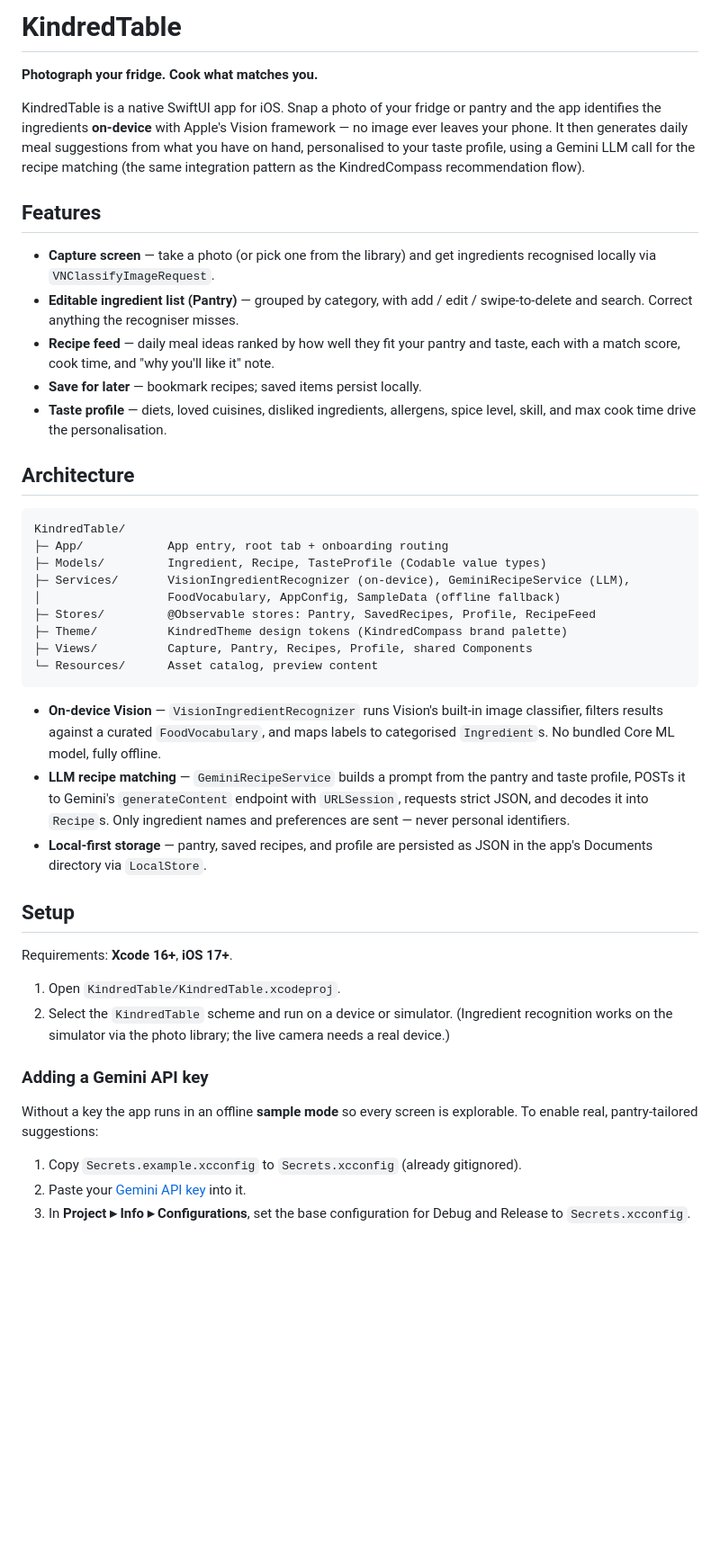
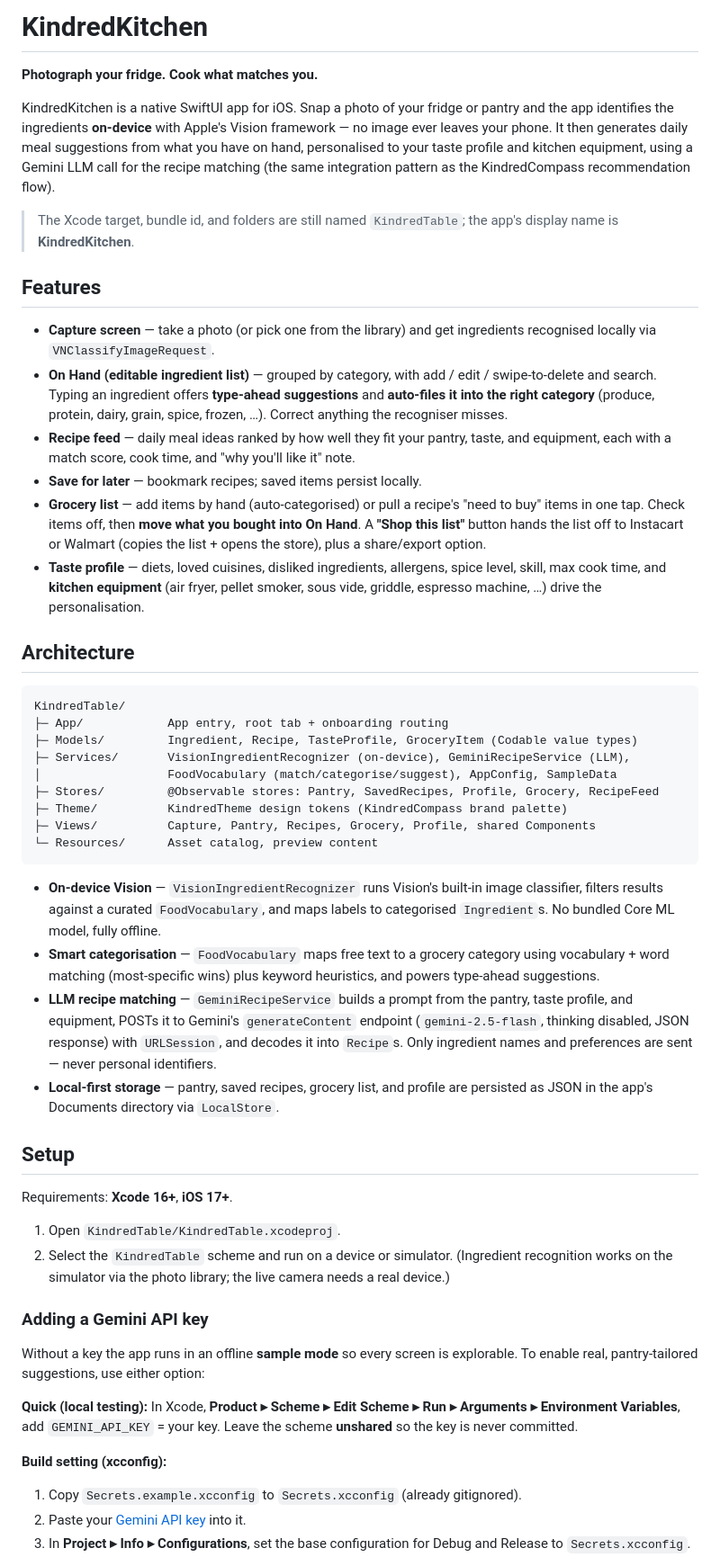
Before and after one commit to chuckg73-create/chuckg73-create.github.io, a Markdown page: KindredTable/README.md, the part around one of its changes. Shown at 90% size. Drawn GitHub-style; blank space fills up the shorter version.

Commit message:
Update README for KindredKitchen features
Document the current app: KindredKitchen display name, On Hand tab with
type-ahead + auto-categorization, grocery list with Shop-this-list handoff,
kitchen-equipment personalization, gemini-2.5-flash, and the scheme
env-var key setup.

Co-Authored-By: Claude Opus 4.8 <noreply@anthropic.com>
Claude-Session: https://claude.ai/code/session_01W7mTUcEG91xS3PvMNfQ9uW

````diff
--- a/KindredTable/README.md
+++ b/KindredTable/README.md
@@ -1,49 +1,65 @@
-# KindredTable
+# KindredKitchen
 
 **Photograph your fridge. Cook what matches you.**
 
-KindredTable is a native SwiftUI app for iOS. Snap a photo of your fridge or
+KindredKitchen is a native SwiftUI app for iOS. Snap a photo of your fridge or
 pantry and the app identifies the ingredients **on-device** with Apple's Vision
 framework — no image ever leaves your phone. It then generates daily meal
-suggestions from what you have on hand, personalised to your taste profile, using
-a Gemini LLM call for the recipe matching (the same integration pattern as the
-KindredCompass recommendation flow).
+suggestions from what you have on hand, personalised to your taste profile and
+kitchen equipment, using a Gemini LLM call for the recipe matching (the same
+integration pattern as the KindredCompass recommendation flow).
+
+> The Xcode target, bundle id, and folders are still named `KindredTable`; the
+> app's display name is **KindredKitchen**.
 
 ## Features
 
 - **Capture screen** — take a photo (or pick one from the library) and get
   ingredients recognised locally via `VNClassifyImageRequest`.
-- **Editable ingredient list (Pantry)** — grouped by category, with add / edit /
-  swipe-to-delete and search. Correct anything the recogniser misses.
-- **Recipe feed** — daily meal ideas ranked by how well they fit your pantry and
-  taste, each with a match score, cook time, and "why you'll like it" note.
+- **On Hand (editable ingredient list)** — grouped by category, with add / edit /
+  swipe-to-delete and search. Typing an ingredient offers **type-ahead
+  suggestions** and **auto-files it into the right category** (produce, protein,
+  dairy, grain, spice, frozen, …). Correct anything the recogniser misses.
+- **Recipe feed** — daily meal ideas ranked by how well they fit your pantry,
+  taste, and equipment, each with a match score, cook time, and "why you'll like
+  it" note.
 - **Save for later** — bookmark recipes; saved items persist locally.
+- **Grocery list** — add items by hand (auto-categorised) or pull a recipe's
+  "need to buy" items in one tap. Check items off, then **move what you bought
+  into On Hand**. A **"Shop this list"** button hands the list off to Instacart
+  or Walmart (copies the list + opens the store), plus a share/export option.
 - **Taste profile** — diets, loved cuisines, disliked ingredients, allergens,
-  spice level, skill, and max cook time drive the personalisation.
+  spice level, skill, max cook time, and **kitchen equipment** (air fryer,
+  pellet smoker, sous vide, griddle, espresso machine, …) drive the
+  personalisation.
 
 ## Architecture
 
 ```
 KindredTable/
 ├─ App/            App entry, root tab + onboarding routing
-├─ Models/         Ingredient, Recipe, TasteProfile (Codable value types)
+├─ Models/         Ingredient, Recipe, TasteProfile, GroceryItem (Codable value types)
 ├─ Services/       VisionIngredientRecognizer (on-device), GeminiRecipeService (LLM),
-│                  FoodVocabulary, AppConfig, SampleData (offline fallback)
-├─ Stores/         @Observable stores: Pantry, SavedRecipes, Profile, RecipeFeed
+│                  FoodVocabulary (match/categorise/suggest), AppConfig, SampleData
+├─ Stores/         @Observable stores: Pantry, SavedRecipes, Profile, Grocery, RecipeFeed
 ├─ Theme/          KindredTheme design tokens (KindredCompass brand palette)
-├─ Views/          Capture, Pantry, Recipes, Profile, shared Components
+├─ Views/          Capture, Pantry, Recipes, Grocery, Profile, shared Components
 └─ Resources/      Asset catalog, preview content
 ```
 
 - **On-device Vision** — `VisionIngredientRecognizer` runs Vision's built-in
   image classifier, filters results against a curated `FoodVocabulary`, and maps
   labels to categorised `Ingredient`s. No bundled Core ML model, fully offline.
-- **LLM recipe matching** — `GeminiRecipeService` builds a prompt from the pantry
-  and taste profile, POSTs it to Gemini's `generateContent` endpoint with
-  `URLSession`, requests strict JSON, and decodes it into `Recipe`s. Only
-  ingredient names and preferences are sent — never personal identifiers.
-- **Local-first storage** — pantry, saved recipes, and profile are persisted as
-  JSON in the app's Documents directory via `LocalStore`.
+- **Smart categorisation** — `FoodVocabulary` maps free text to a grocery
+  category using vocabulary + word matching (most-specific wins) plus keyword
+  heuristics, and powers type-ahead suggestions.
+- **LLM recipe matching** — `GeminiRecipeService` builds a prompt from the
+  pantry, taste profile, and equipment, POSTs it to Gemini's `generateContent`
+  endpoint (`gemini-2.5-flash`, thinking disabled, JSON response) with
+  `URLSession`, and decodes it into `Recipe`s. Only ingredient names and
+  preferences are sent — never personal identifiers.
+- **Local-first storage** — pantry, saved recipes, grocery list, and profile are
+  persisted as JSON in the app's Documents directory via `LocalStore`.
 
 ## Setup
 
@@ -57,8 +73,13 @@ Requirements: **Xcode 16+**, **iOS 17+**.
 ### Adding a Gemini API key
 
 Without a key the app runs in an offline **sample mode** so every screen is
-explorable. To enable real, pantry-tailored suggestions:
+explorable. To enable real, pantry-tailored suggestions, use either option:
 
+**Quick (local testing):** In Xcode, **Product ▸ Scheme ▸ Edit Scheme ▸ Run ▸
+Arguments ▸ Environment Variables**, add `GEMINI_API_KEY` = your key. Leave the
+scheme **unshared** so the key is never committed.
+
+**Build setting (xcconfig):**
 1. Copy `Secrets.example.xcconfig` to `Secrets.xcconfig` (already gitignored).
 2. Paste your [Gemini API key](https://aistudio.google.com/app/apikey) into it.
 3. In **Project ▸ Info ▸ Configurations**, set the base configuration for Debug
````
Also changed, not shown: other parts of KindredTable/README.md (+15 -5 lines).
